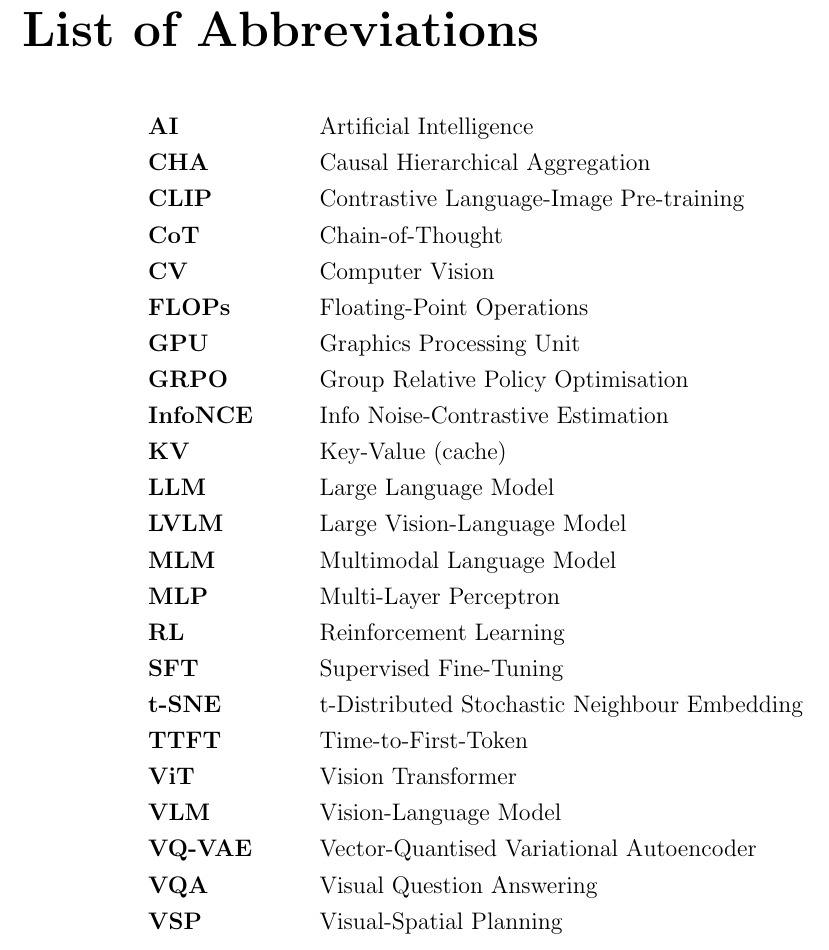
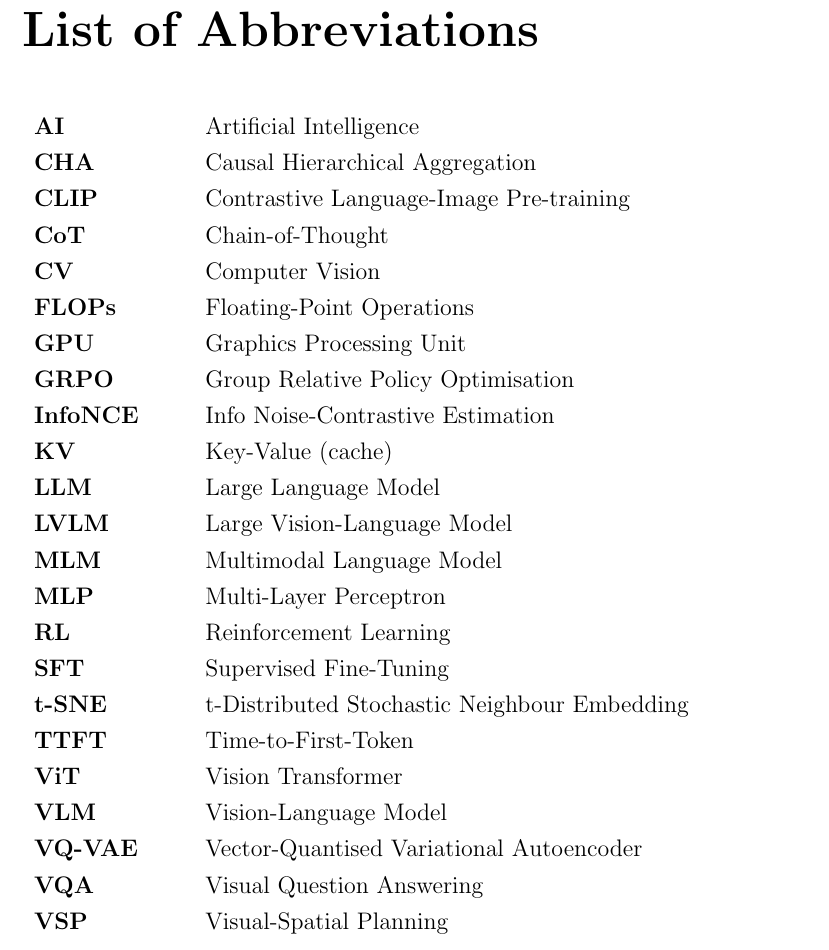
Before and after one commit to Tosotsu/OS_LAB, a LaTeX thesis (ananda_seminar_report/report_src/main.tex): part of page 10 of 40, cut so that both start at the same text. Compiled offline with pdfLaTeX.

Commit message:
Left-align list of abbreviations in Ananda's report
Co-Authored-By: Claude Opus 5.5 <noreply@anthropic.com>
Claude-Session: https://claude.ai/code/session_01D3wFocwELMsqVeqzaou4aS

```diff
--- a/ananda_seminar_report/report_src/main.tex
+++ b/ananda_seminar_report/report_src/main.tex
@@ -289,6 +289,7 @@ I also express my sincere gratitude to all my friends and my parents for their c
 
 \begingroup
 \setstretch{1.25}
+\setlength{\LTleft}{0pt}\setlength{\LTright}{\fill}
 \begin{longtable}{p{2.6cm}l}
 \textbf{AI} & Artificial Intelligence \\
 \textbf{CHA} & Causal Hierarchical Aggregation \\
```
Also changed, not shown: ananda_seminar_report/Ananda_Seminar_Report.pdf, 1 other file.
